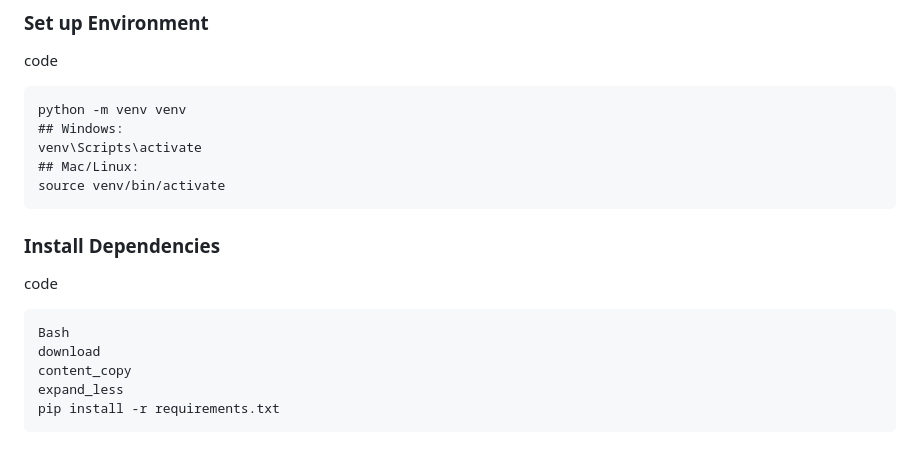
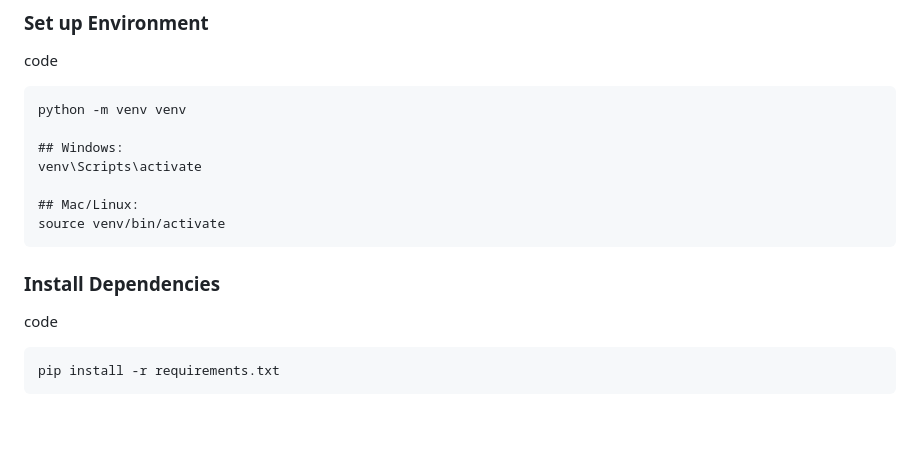
Before and after one commit to ole-code/hypothesi-v2, a Markdown page: README.md, the part around the change. GitHub-like rendering; blank space fills up the shorter version.

````diff
--- a/README.md
+++ b/README.md
@@ -120,8 +120,10 @@ cd hypothesi-v2
 code
 ```text
 python -m venv venv
+
 ## Windows:
 venv\Scripts\activate
+
 ## Mac/Linux:
 source venv/bin/activate
 ```
@@ -130,10 +132,6 @@ source venv/bin/activate
 
 code
 ```text
-Bash
-download
-content_copy
-expand_less
 pip install -r requirements.txt
 ```
 
````
